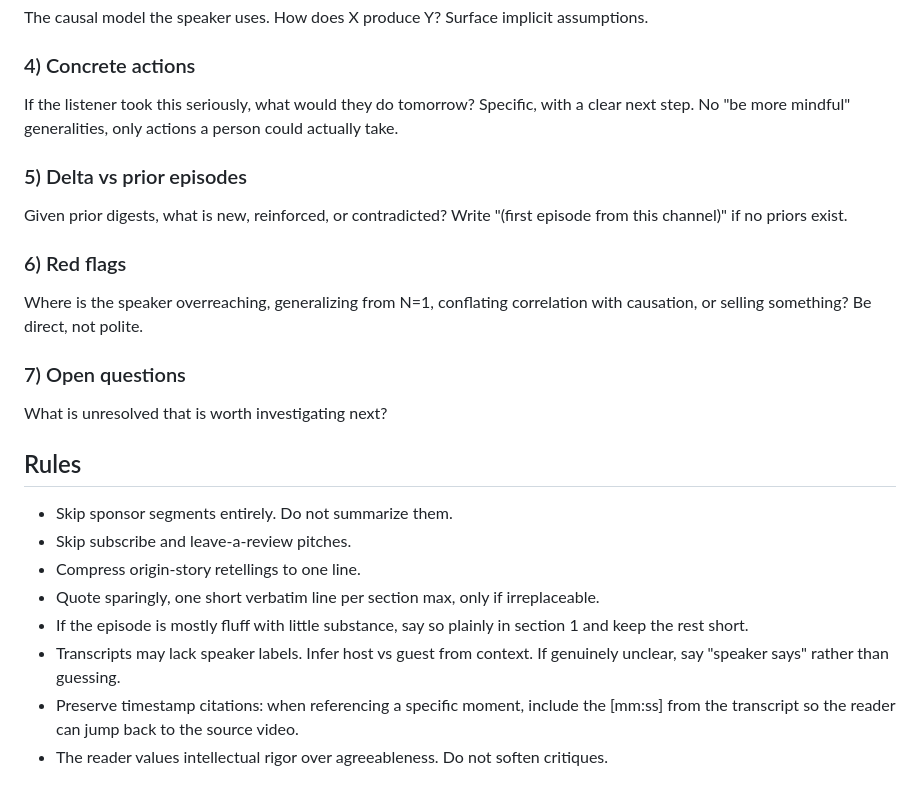
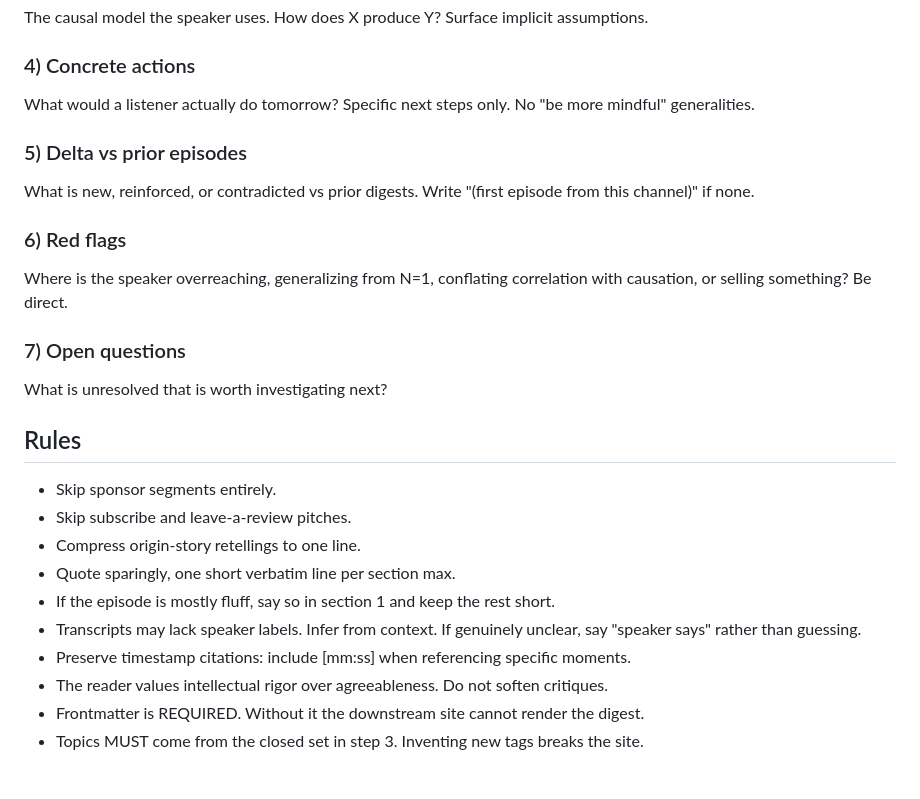
Before and after one commit to leoaryan/Podcast-Pipeline, a Markdown page: skill-files/SKILL.md, the part around one of its changes. Drawn GitHub-style.

```diff
--- a/skill-files/SKILL.md
+++ b/skill-files/SKILL.md
@@ -44,23 +72,26 @@ One sentence stating the central operating principle or argument of the episode.
 The causal model the speaker uses. How does X produce Y? Surface implicit assumptions.
 
 ### 4) Concrete actions
-If the listener took this seriously, what would they do tomorrow? Specific, with a clear next step. No "be more mindful" generalities, only actions a person could actually take.
+What would a listener actually do tomorrow? Specific next steps only. No "be more mindful" generalities.
 
 ### 5) Delta vs prior episodes
-Given prior digests, what is new, reinforced, or contradicted? Write "(first episode from this channel)" if no priors exist.
+What is new, reinforced, or contradicted vs prior digests. Write "(first episode from this channel)" if none.
 
 ### 6) Red flags
-Where is the speaker overreaching, generalizing from N=1, conflating correlation with causation, or selling something? Be direct, not polite.
+Where is the speaker overreaching, generalizing from N=1, conflating correlation with causation, or selling something? Be direct.
 
 ### 7) Open questions
 What is unresolved that is worth investigating next?
 
 ## Rules
-- Skip sponsor segments entirely. Do not summarize them.
+
+- Skip sponsor segments entirely.
 - Skip subscribe and leave-a-review pitches.
 - Compress origin-story retellings to one line.
-- Quote sparingly, one short verbatim line per section max, only if irreplaceable.
-- If the episode is mostly fluff with little substance, say so plainly in section 1 and keep the rest short.
-- Transcripts may lack speaker labels. Infer host vs guest from context. If genuinely unclear, say "speaker says" rather than guessing.
-- Preserve timestamp citations: when referencing a specific moment, include the [mm:ss] from the transcript so the reader can jump back to the source video.
+- Quote sparingly, one short verbatim line per section max.
+- If the episode is mostly fluff, say so in section 1 and keep the rest short.
+- Transcripts may lack speaker labels. Infer from context. If genuinely unclear, say "speaker says" rather than guessing.
+- Preserve timestamp citations: include [mm:ss] when referencing specific moments.
 - The reader values intellectual rigor over agreeableness. Do not soften critiques.
+- Frontmatter is REQUIRED. Without it the downstream site cannot render the digest.
+- Topics MUST come from the closed set in step 3. Inventing new tags breaks the site.
```
Also changed, not shown: other parts of skill-files/SKILL.md (+44 -16 lines).
